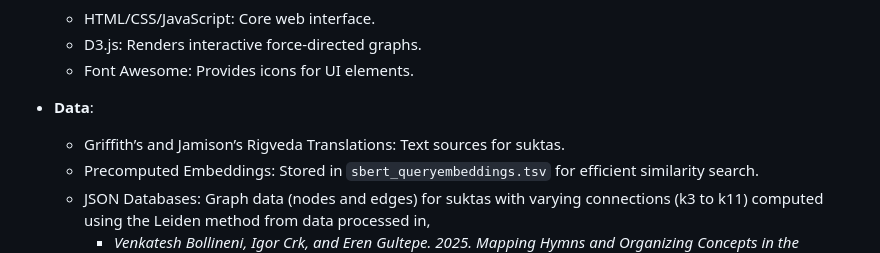
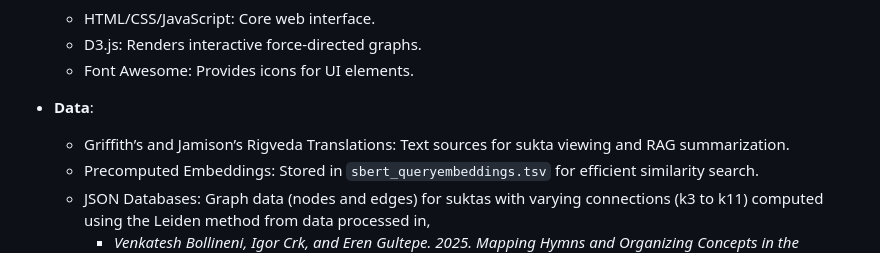
Before and after one commit to AshaShah/RikNetra, a Markdown page: README.md, the part around the change. Rendered like a GitHub page.

```diff
--- a/README.md
+++ b/README.md
@@ -33,7 +33,7 @@ RikNetra is an interactive web platform for exploring the Rigveda, an ancient Hi
   - Font Awesome: Provides icons for UI elements.
 
 - **Data**:
-   - Griffith’s and Jamison’s Rigveda Translations: Text sources for suktas.
+   - Griffith’s and Jamison’s Rigveda Translations: Text sources for sukta viewing and RAG summarization.
    - Precomputed Embeddings: Stored in `sbert_queryembeddings.tsv` for efficient similarity search.
    - JSON Databases: Graph data (nodes and edges) for suktas with varying connections (k3 to k11) computed using the Leiden method from data processed in,
      - *Venkatesh Bollineni, Igor Crk, and Eren Gultepe. 2025. Mapping Hymns and Organizing Concepts in the Rigveda: Quantitatively Connecting the Vedic Suktas. In Proceedings of the 5th International Conference on Natural Language Processing for Digital Humanities at NAACL 2025, pages 514–523, Albuquerque, USA. Association for Computational Linguistics.* [https://doi.org/10.18653/v1/2025.nlp4dh-1.44](https://aclanthology.org/2025.nlp4dh-1.44/)
```
